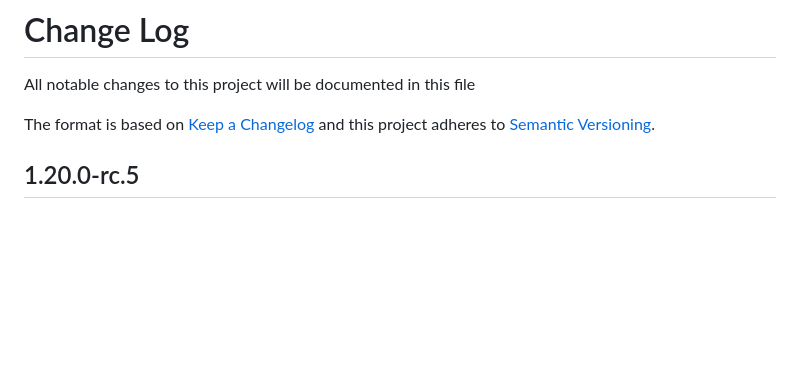
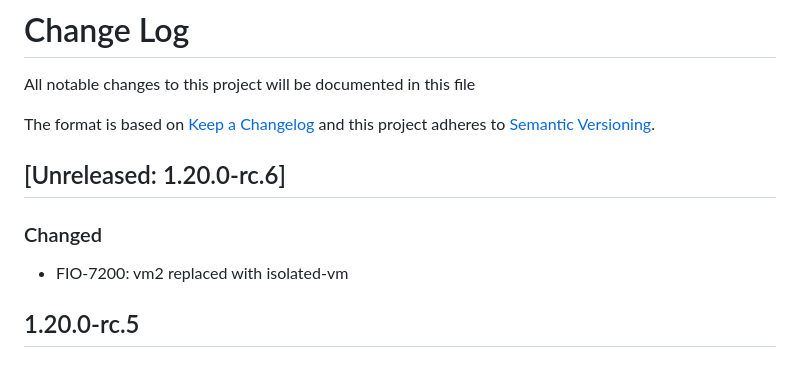
Before and after one commit to formio/formio-workers, a Markdown page: Changelog.md, the part around the change. GitHub-like rendering; blank space fills up the shorter version.

```diff
--- a/Changelog.md
+++ b/Changelog.md
@@ -3,6 +3,10 @@ All notable changes to this project will be documented in this file
 
 The format is based on [Keep a Changelog](http://keepachangelog.com/)
 and this project adheres to [Semantic Versioning](http://semver.org/).
+
+## [Unreleased: 1.20.0-rc.6]
+### Changed
+ - FIO-7200: vm2 replaced with isolated-vm
 
 ## 1.20.0-rc.5
 ### Changed
```
